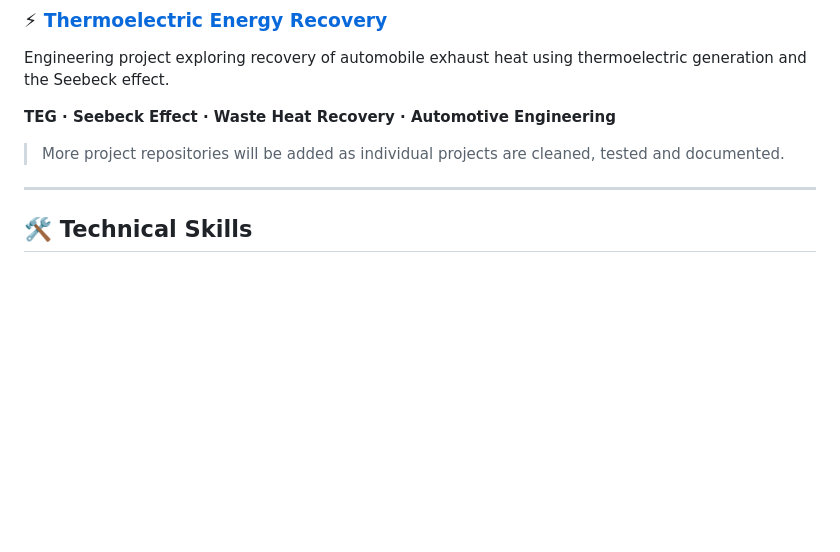
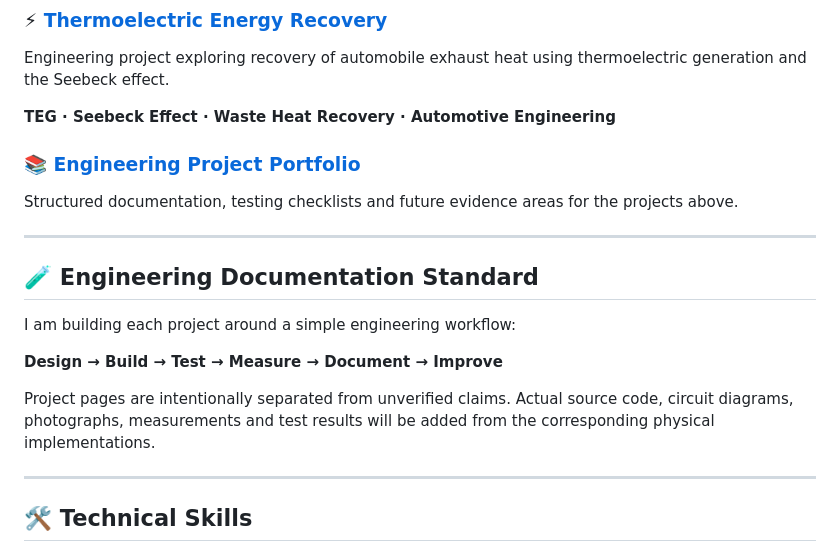
Before and after one commit to AK008-collab/AK008-collab, a Markdown page: README.md, the part around the change. Rendered like a GitHub page; blank space fills up the shorter version.

Commit message:
Finalize portfolio navigation and project evidence sections

```diff
--- a/README.md
+++ b/README.md
@@ -42,7 +42,19 @@ Engineering project exploring recovery of automobile exhaust heat using thermoel
 
 **TEG · Seebeck Effect · Waste Heat Recovery · Automotive Engineering**
 
-> More project repositories will be added as individual projects are cleaned, tested and documented.
+### 📚 [Engineering Project Portfolio](projects/)
+
+Structured documentation, testing checklists and future evidence areas for the projects above.
+
+---
+
+## 🧪 Engineering Documentation Standard
+
+I am building each project around a simple engineering workflow:
+
+**Design → Build → Test → Measure → Document → Improve**
+
+Project pages are intentionally separated from unverified claims. Actual source code, circuit diagrams, photographs, measurements and test results will be added from the corresponding physical implementations.
 
 ---
 
```
